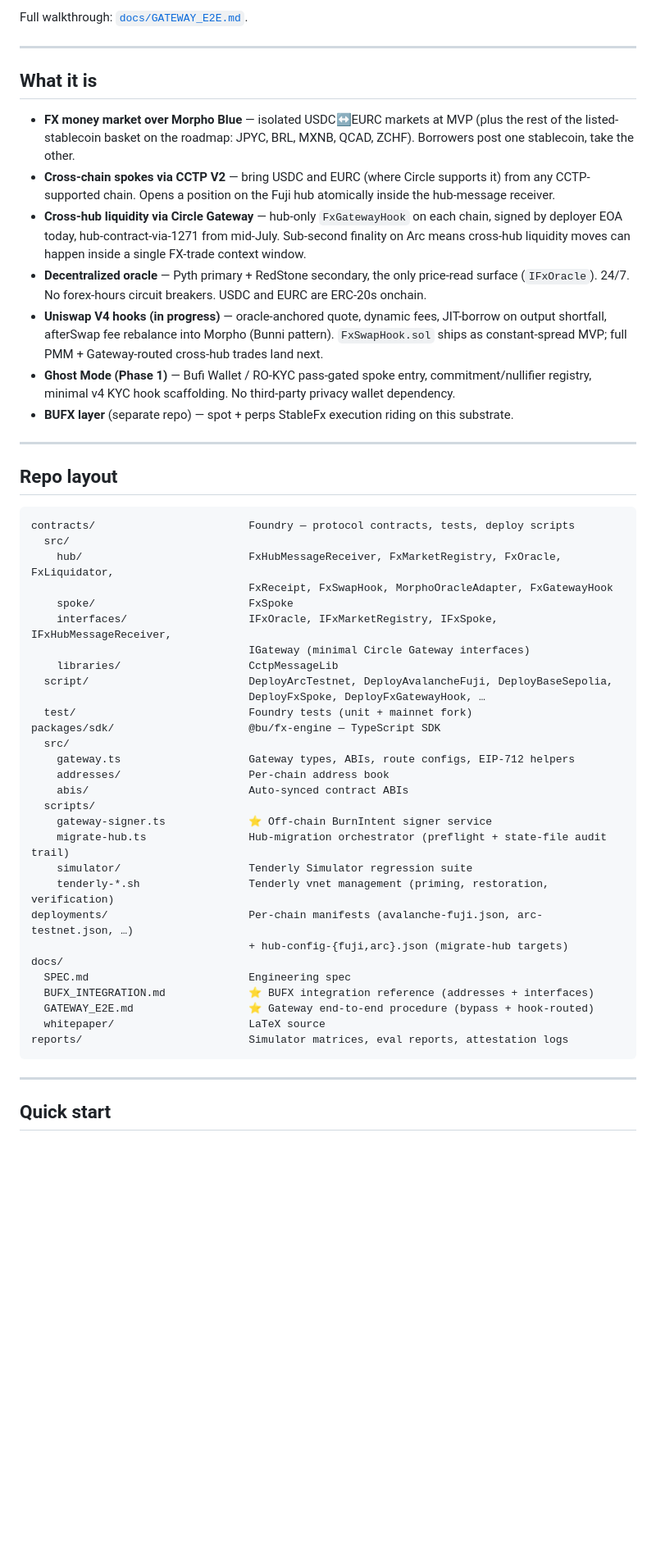
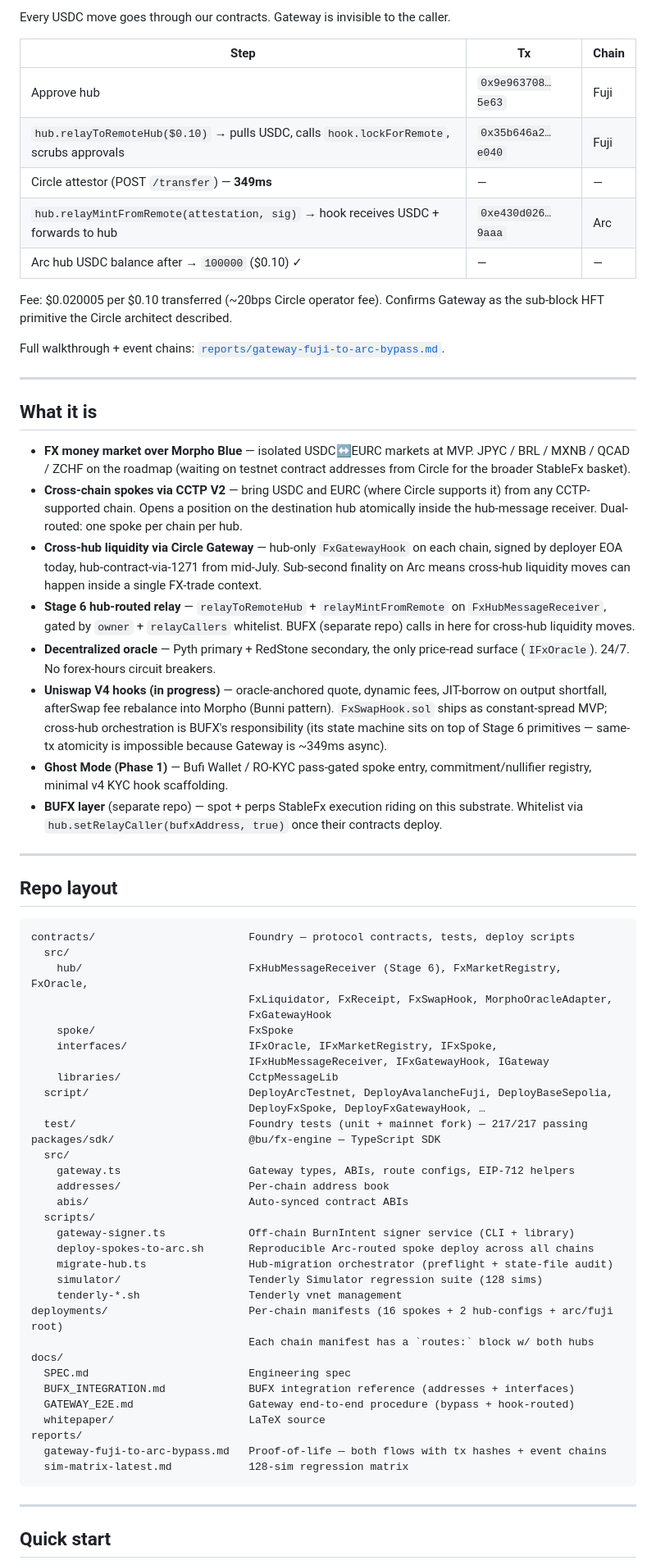
Before and after one commit to BuFi007/fx-telarana, a Markdown page: README.md, the part around one of its changes. Shown at 82% size. Rendered like a GitHub page; blank space fills up the shorter version.

````diff
--- a/README.md
+++ b/README.md
@@ -143,17 +144,30 @@ Fee: $0.020005 per $0.10 transfer (~20bps). Confirms the architect's "Gateway as
 
-Full walkthrough: [`docs/GATEWAY_E2E.md`](docs/GATEWAY_E2E.md).
+Every USDC move goes through our contracts. Gateway is invisible to the caller.
+
+| Step | Tx | Chain |
+|---|---|---|
+| Approve hub | `0x9e963708…5e63` | Fuji |
+| `hub.relayToRemoteHub($0.10)` → pulls USDC, calls `hook.lockForRemote`, scrubs approvals | `0x35b646a2…e040` | Fuji |
+| Circle attestor (POST `/transfer`) — **349ms** | — | — |
+| `hub.relayMintFromRemote(attestation, sig)` → hook receives USDC + forwards to hub | `0xe430d026…9aaa` | Arc |
+| Arc hub USDC balance after → `100000` ($0.10) ✓ | — | — |
+
+Fee: $0.020005 per $0.10 transferred (~20bps Circle operator fee). Confirms Gateway as the sub-block HFT primitive the Circle architect described.
+
+Full walkthrough + event chains: [`reports/gateway-fuji-to-arc-bypass.md`](reports/gateway-fuji-to-arc-bypass.md).
 
 ---
 
 ## What it is
 
-- **FX money market over Morpho Blue** — isolated USDC↔EURC markets at MVP (plus the rest of the listed-stablecoin basket on the roadmap: JPYC, BRL, MXNB, QCAD, ZCHF). Borrowers post one stablecoin, take the other.
-- **Cross-chain spokes via CCTP V2** — bring USDC and EURC (where Circle supports it) from any CCTP-supported chain. Opens a position on the Fuji hub atomically inside the hub-message receiver.
-- **Cross-hub liquidity via Circle Gateway** — hub-only `FxGatewayHook` on each chain, signed by deployer EOA today, hub-contract-via-1271 from mid-July. Sub-second finality on Arc means cross-hub liquidity moves can happen inside a single FX-trade context window.
-- **Decentralized oracle** — Pyth primary + RedStone secondary, the only price-read surface (`IFxOracle`). 24/7. No forex-hours circuit breakers. USDC and EURC are ERC-20s onchain.
-- **Uniswap V4 hooks (in progress)** — oracle-anchored quote, dynamic fees, JIT-borrow on output shortfall, afterSwap fee rebalance into Morpho (Bunni pattern). `FxSwapHook.sol` ships as constant-spread MVP; full PMM + Gateway-routed cross-hub trades land next.
-- **Ghost Mode (Phase 1)** — Bufi Wallet / RO-KYC pass-gated spoke entry, commitment/nullifier registry, minimal v4 KYC hook scaffolding. No third-party privacy wallet dependency.
-- **BUFX layer** (separate repo) — spot + perps StableFx execution riding on this substrate.
+- **FX money market over Morpho Blue** — isolated USDC↔EURC markets at MVP. JPYC / BRL / MXNB / QCAD / ZCHF on the roadmap (waiting on testnet contract addresses from Circle for the broader StableFx basket).
+- **Cross-chain spokes via CCTP V2** — bring USDC and EURC (where Circle supports it) from any CCTP-supported chain. Opens a position on the destination hub atomically inside the hub-message receiver. Dual-routed: one spoke per chain per hub.
+- **Cross-hub liquidity via Circle Gateway** — hub-only `FxGatewayHook` on each chain, signed by deployer EOA today, hub-contract-via-1271 from mid-July. Sub-second finality on Arc means cross-hub liquidity moves can happen inside a single FX-trade context.
+- **Stage 6 hub-routed relay** — `relayToRemoteHub` + `relayMintFromRemote` on `FxHubMessageReceiver`, gated by `owner` + `relayCallers` whitelist. BUFX (separate repo) calls in here for cross-hub liquidity moves.
+- **Decentralized oracle** — Pyth primary + RedStone secondary, the only price-read surface (`IFxOracle`). 24/7. No forex-hours circuit breakers.
+- **Uniswap V4 hooks (in progress)** — oracle-anchored quote, dynamic fees, JIT-borrow on output shortfall, afterSwap fee rebalance into Morpho (Bunni pattern). `FxSwapHook.sol` ships as constant-spread MVP; cross-hub orchestration is BUFX's responsibility (its state machine sits on top of Stage 6 primitives — same-tx atomicity is impossible because Gateway is ~349ms async).
+- **Ghost Mode (Phase 1)** — Bufi Wallet / RO-KYC pass-gated spoke entry, commitment/nullifier registry, minimal v4 KYC hook scaffolding.
+- **BUFX layer** (separate repo) — spot + perps StableFx execution riding on this substrate. Whitelist via `hub.setRelayCaller(bufxAddress, true)` once their contracts deploy.
 
 ---
 
@@ -162,33 +176,37 @@ Full walkthrough: [`docs/GATEWAY_E2E.md`](docs/GATEWAY_E2E.md).
 ```
 contracts/                        Foundry — protocol contracts, tests, deploy scripts
   src/
-    hub/                          FxHubMessageReceiver, FxMarketRegistry, FxOracle, FxLiquidator,
-                                  FxReceipt, FxSwapHook, MorphoOracleAdapter, FxGatewayHook
+    hub/                          FxHubMessageReceiver (Stage 6), FxMarketRegistry, FxOracle,
+                                  FxLiquidator, FxReceipt, FxSwapHook, MorphoOracleAdapter,
+                                  FxGatewayHook
     spoke/                        FxSpoke
-    interfaces/                   IFxOracle, IFxMarketRegistry, IFxSpoke, IFxHubMessageReceiver,
-                                  IGateway (minimal Circle Gateway interfaces)
+    interfaces/                   IFxOracle, IFxMarketRegistry, IFxSpoke,
+                                  IFxHubMessageReceiver, IFxGatewayHook, IGateway
     libraries/                    CctpMessageLib
   script/                         DeployArcTestnet, DeployAvalancheFuji, DeployBaseSepolia,
                                   DeployFxSpoke, DeployFxGatewayHook, …
-  test/                           Foundry tests (unit + mainnet fork)
+  test/                           Foundry tests (unit + mainnet fork) — 217/217 passing
 packages/sdk/                     @bu/fx-engine — TypeScript SDK
   src/
     gateway.ts                    Gateway types, ABIs, route configs, EIP-712 helpers
     addresses/                    Per-chain address book
     abis/                         Auto-synced contract ABIs
   scripts/
-    gateway-signer.ts             ⭐ Off-chain BurnIntent signer service
-    migrate-hub.ts                Hub-migration orchestrator (preflight + state-file audit trail)
-    simulator/                    Tenderly Simulator regression suite
-    tenderly-*.sh                 Tenderly vnet management (priming, restoration, verification)
-deployments/                      Per-chain manifests (avalanche-fuji.json, arc-testnet.json, …)
-                                  + hub-config-{fuji,arc}.json (migrate-hub targets)
+    gateway-signer.ts             Off-chain BurnIntent signer service (CLI + library)
+    deploy-spokes-to-arc.sh       Reproducible Arc-routed spoke deploy across all chains
+    migrate-hub.ts                Hub-migration orchestrator (preflight + state-file audit)
+    simulator/                    Tenderly Simulator regression suite (128 sims)
+    tenderly-*.sh                 Tenderly vnet management
+deployments/                      Per-chain manifests (16 spokes + 2 hub-configs + arc/fuji root)
+                                  Each chain manifest has a `routes:` block w/ both hubs
 docs/
   SPEC.md                         Engineering spec
-  BUFX_INTEGRATION.md             ⭐ BUFX integration reference (addresses + interfaces)
-  GATEWAY_E2E.md                  ⭐ Gateway end-to-end procedure (bypass + hook-routed)
+  BUFX_INTEGRATION.md             BUFX integration reference (addresses + interfaces)
+  GATEWAY_E2E.md                  Gateway end-to-end procedure (bypass + hook-routed)
   whitepaper/                     LaTeX source
-reports/                          Simulator matrices, eval reports, attestation logs
+reports/
+  gateway-fuji-to-arc-bypass.md   Proof-of-life — both flows with tx hashes + event chains
+  sim-matrix-latest.md            128-sim regression matrix
 ```
 
 ---
````
Also changed, not shown: other parts of README.md (+97 -94 lines).
